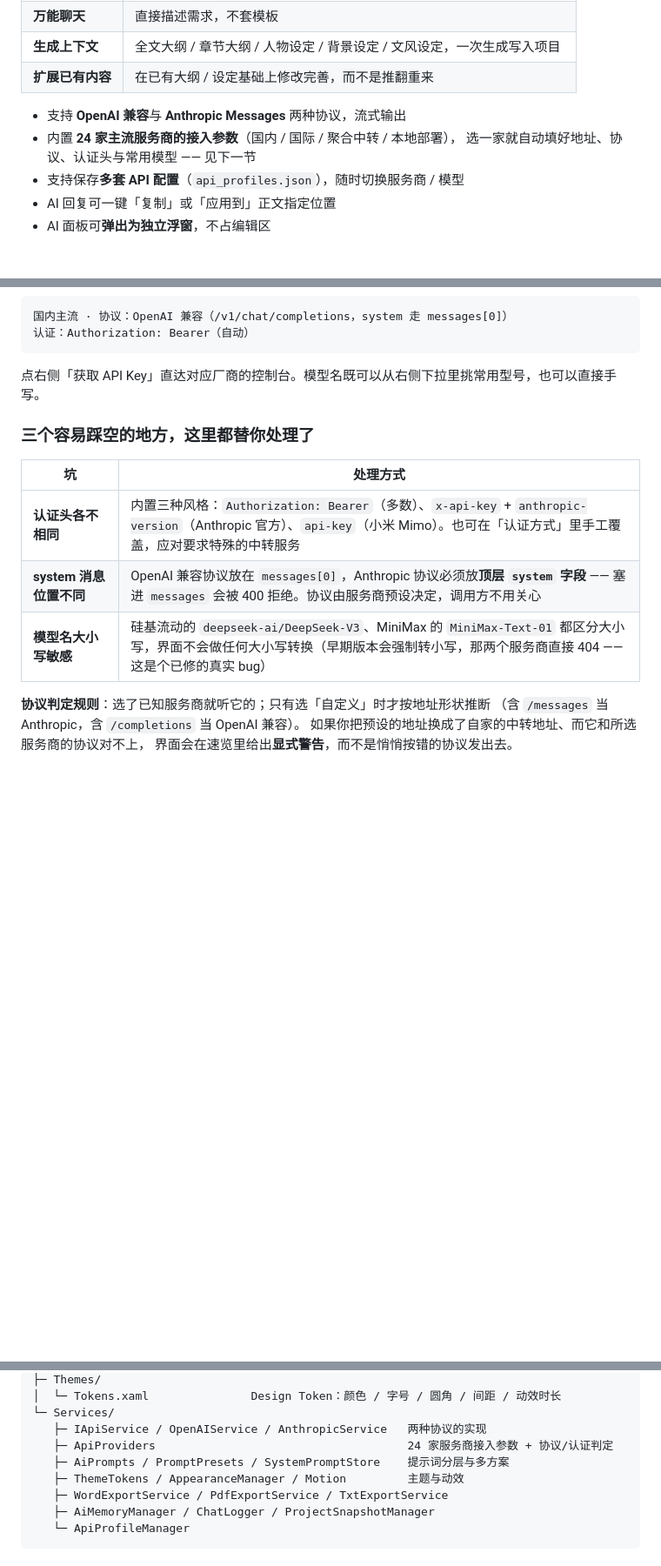
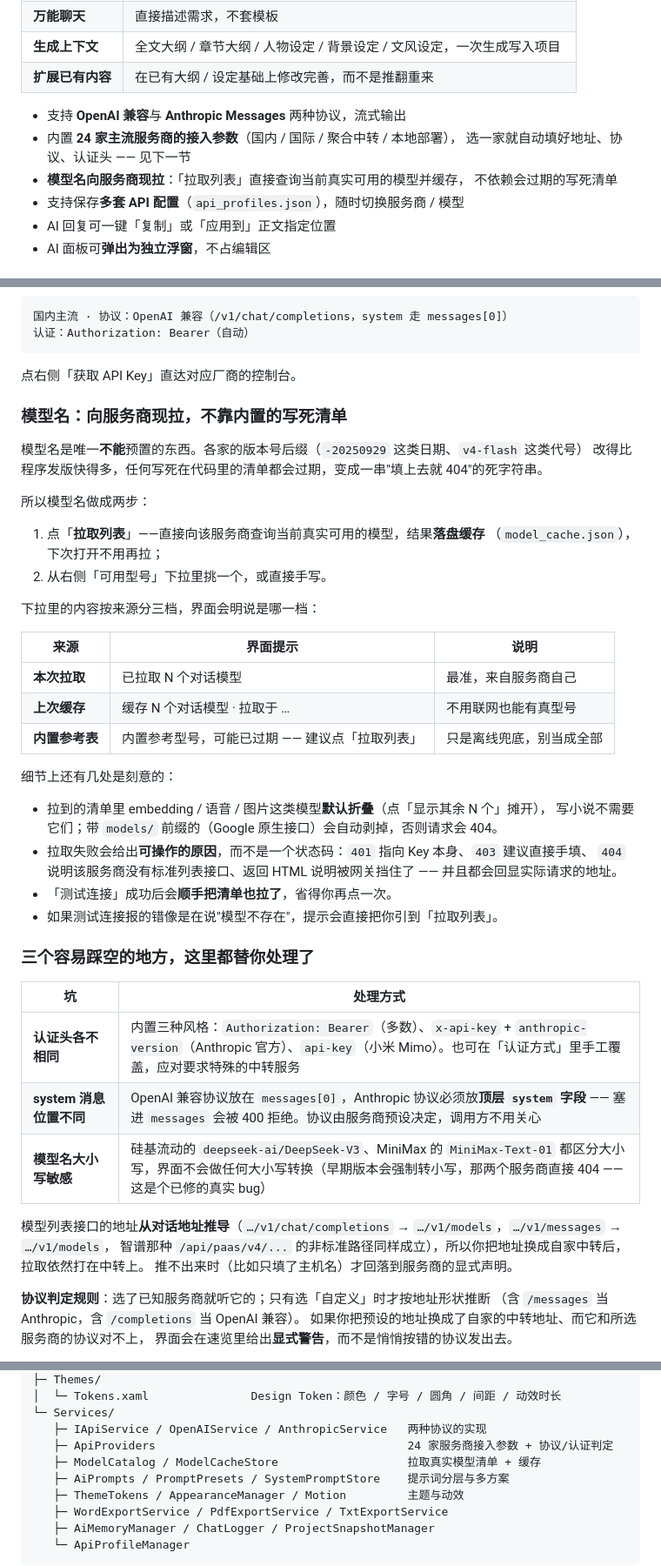
Before and after one commit to zhou2228653446/DDD_WRITING_HELPER, a Markdown page: README.md, 3 parts joined by grey strips. Shown at 87% size. Drawn GitHub-style; blank space fills up the shorter version.

````diff
--- a/README.md
+++ b/README.md
@@ -76,7 +76,9 @@
 
 - 支持 **OpenAI 兼容**与 **Anthropic Messages** 两种协议，流式输出
 - 内置 **24 家主流服务商的接入参数**（国内 / 国际 / 聚合中转 / 本地部署），
-  选一家就自动填好地址、协议、认证头与常用模型 —— 见下一节
+  选一家就自动填好地址、协议、认证头 —— 见下一节
+- **模型名向服务商现拉**：「拉取列表」直接查询当前真实可用的模型并缓存，
+  不依赖会过期的写死清单
 - 支持保存**多套 API 配置**（`api_profiles.json`），随时切换服务商 / 模型
 - AI 回复可一键「复制」或「应用到」正文指定位置
 - AI 面板可**弹出为独立浮窗**，不占编辑区
@@ -122,7 +124,35 @@
 认证：Authorization: Bearer（自动）
 ```
 
-点右侧「获取 API Key」直达对应厂商的控制台。模型名既可以从右侧下拉里挑常用型号，也可以直接手写。
+点右侧「获取 API Key」直达对应厂商的控制台。
+
+### 模型名：向服务商现拉，不靠内置的写死清单
+
+模型名是唯一**不能**预置的东西。各家的版本号后缀（`-20250929` 这类日期、`v4-flash` 这类代号）
+改得比程序发版快得多，任何写死在代码里的清单都会过期，变成一串"填上去就 404"的死字符串。
+
+所以模型名做成两步：
+
+1. 点「**拉取列表**」——直接向该服务商查询当前真实可用的模型，结果**落盘缓存**
+   （`model_cache.json`），下次打开不用再拉；
+2. 从右侧「可用型号」下拉里挑一个，或直接手写。
+
+下拉里的内容按来源分三档，界面会明说是哪一档：
+
+| 来源 | 界面提示 | 说明 |
+|---|---|---|
+| **本次拉取** | 已拉取 N 个对话模型 | 最准，来自服务商自己 |
+| **上次缓存** | 缓存 N 个对话模型 · 拉取于 … | 不用联网也能有真型号 |
+| **内置参考表** | 内置参考型号，可能已过期 —— 建议点「拉取列表」 | 只是离线兜底，别当成全部 |
+
+细节上还有几处是刻意的：
+
+- 拉到的清单里 embedding / 语音 / 图片这类模型**默认折叠**（点「显示其余 N 个」摊开），
+  写小说不需要它们；带 `models/` 前缀的（Google 原生接口）会自动剥掉，否则请求会 404。
+- 拉取失败会给出**可操作的原因**，而不是一个状态码：`401` 指向 Key 本身、`403` 建议直接手填、
+  `404` 说明该服务商没有标准列表接口、返回 HTML 说明被网关挡住了 —— 并且都会回显实际请求的地址。
+- 「测试连接」成功后会**顺手把清单也拉了**，省得你再点一次。
+- 如果测试连接报的错像是在说"模型不存在"，提示会直接把你引到「拉取列表」。
 
 ### 三个容易踩空的地方，这里都替你处理了
 
@@ -131,6 +161,10 @@
 | **认证头各不相同** | 内置三种风格：`Authorization: Bearer`（多数）、`x-api-key` + `anthropic-version`（Anthropic 官方）、`api-key`（小米 Mimo）。也可在「认证方式」里手工覆盖，应对要求特殊的中转服务 |
 | **system 消息位置不同** | OpenAI 兼容协议放在 `messages[0]`，Anthropic 协议必须放**顶层 `system` 字段** —— 塞进 `messages` 会被 400 拒绝。协议由服务商预设决定，调用方不用关心 |
 | **模型名大小写敏感** | 硅基流动的 `deepseek-ai/DeepSeek-V3`、MiniMax 的 `MiniMax-Text-01` 都区分大小写，界面不会做任何大小写转换（早期版本会强制转小写，那两个服务商直接 404 —— 这是个已修的真实 bug） |
+
+模型列表接口的地址**从对话地址推导**（`…/v1/chat/completions` → `…/v1/models`，`…/v1/messages` → `…/v1/models`，
+智谱那种 `/api/paas/v4/...` 的非标准路径同样成立），所以你把地址换成自家中转后，拉取依然打在中转上。
+推不出来时（比如只填了主机名）才回落到服务商的显式声明。
 
 **协议判定规则**：选了已知服务商就听它的；只有选「自定义」时才按地址形状推断
 （含 `/messages` 当 Anthropic，含 `/completions` 当 OpenAI 兼容）。
@@ -281,6 +318,7 @@ dotnet run   --project 编辑器/编辑器.csproj
 └─ Services/
    ├─ IApiService / OpenAIService / AnthropicService   两种协议的实现
    ├─ ApiProviders                                     24 家服务商接入参数 + 协议/认证判定
+   ├─ ModelCatalog / ModelCacheStore                   拉取真实模型清单 + 缓存
    ├─ AiPrompts / PromptPresets / SystemPromptStore    提示词分层与多方案
    ├─ ThemeTokens / AppearanceManager / Motion         主题与动效
    ├─ WordExportService / PdfExportService / TxtExportService
````
Also changed, not shown: other parts of README.md (+12 -3 lines), docs/screenshots/api-settings.png, 5 other files.
